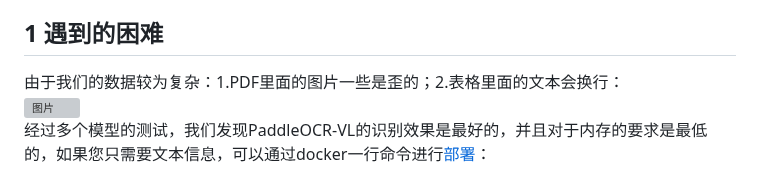
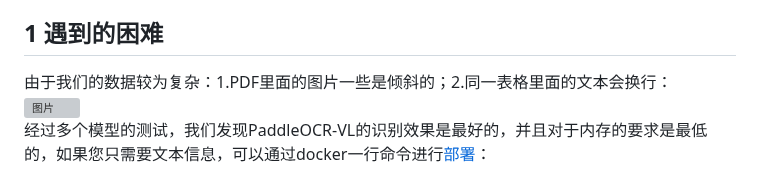
Before and after one commit to CHENszu/HunyuanocrPixel, a Markdown page: README.md, the part around the change. Drawn GitHub-style; grey boxes are pictures that could not be loaded.

```diff
--- a/README.md
+++ b/README.md
@@ -1,7 +1,7 @@
 # HunyuanocrPixel介绍
 由于项目需要，我们需要以JSON格式返回OCR识别的**文字**以及对应边框的**像素坐标**，我们尝试了[PaddleOCR-VL](https://www.modelscope.cn/models/PaddlePaddle/PaddleOCR-VL) [HunyuanOCR](https://github.com/Tencent-Hunyuan/HunyuanOCR) [PaddleOCR](https://github.com/PaddlePaddle/PaddleOCR) [DeepseekOCR](https://www.modelscope.cn/models/deepseek-ai/DeepSeek-OCR) mineru  monkeyocr dots.ocr nanonet.
 ## 1 遇到的困难
-由于我们的数据较为复杂：1.PDF里面的图片一些是歪的；2.表格里面的文本会换行：
+由于我们的数据较为复杂：1.PDF里面的图片一些是倾斜的；2.同一表格里面的文本会换行：
 <img width="65" height="127" alt="图片" src="https://github.com/user-attachments/assets/802dd289-a13d-4f65-9ae1-fde951f696d1" />
 经过多个模型的测试，我们发现PaddleOCR-VL的识别效果是最好的，并且对于内存的要求是最低的，如果您只需要文本信息，可以通过docker一行命令进行[部署](https://www.paddleocr.ai/latest/version3.x/pipeline_usage/PaddleOCR-VL.html#22-python)：
 
```
